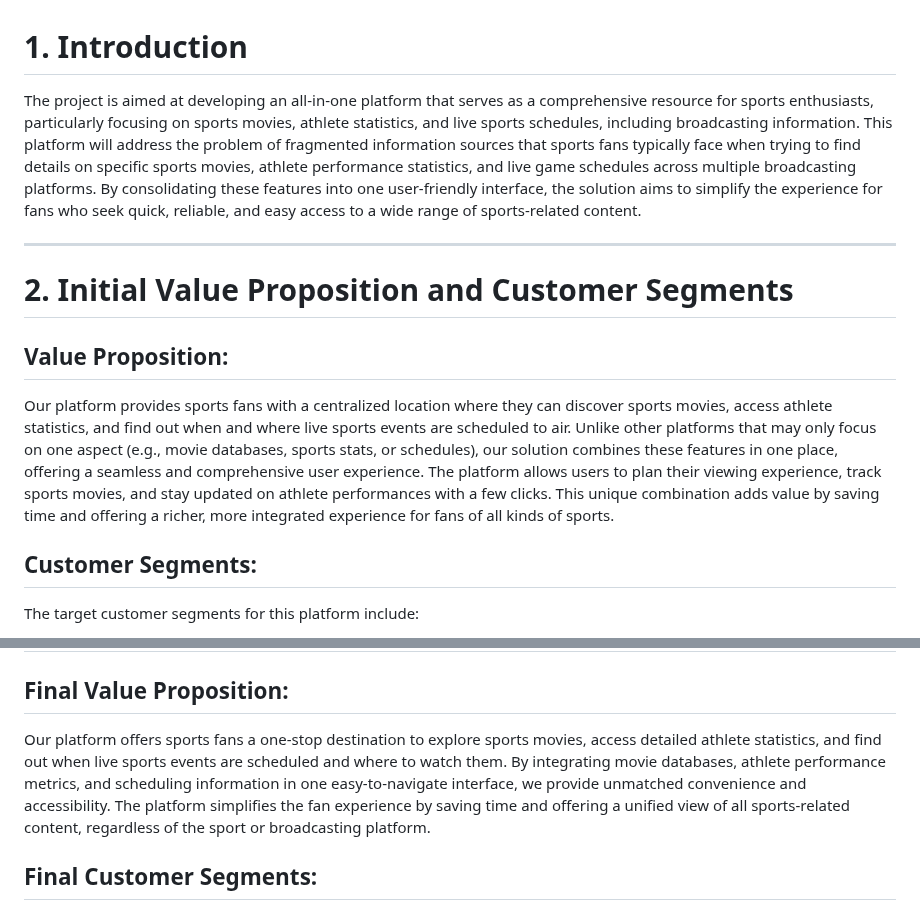
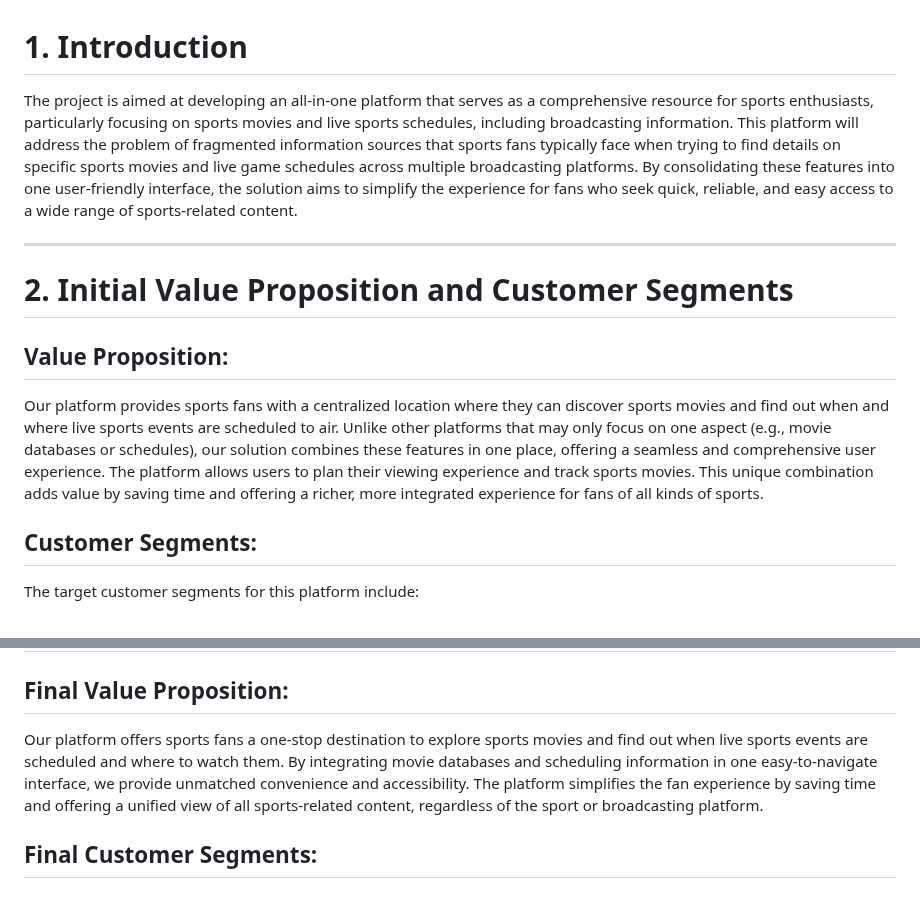
Before and after one commit to Braydew-NAU/SportsWebsite, a Markdown page: Deliverable1:Inception.md, 2 parts joined by grey strips. Rendered like a GitHub page.

```diff
--- a/Deliverable1:Inception.md
+++ b/Deliverable1:Inception.md
@@ -1,13 +1,13 @@
 # 1. **Introduction**
 
-The project is aimed at developing an all-in-one platform that serves as a comprehensive resource for sports enthusiasts, particularly focusing on sports movies, athlete statistics, and live sports schedules, including broadcasting information. This platform will address the problem of fragmented information sources that sports fans typically face when trying to find details on specific sports movies, athlete performance statistics, and live game schedules across multiple broadcasting platforms. By consolidating these features into one user-friendly interface, the solution aims to simplify the experience for fans who seek quick, reliable, and easy access to a wide range of sports-related content.
+The project is aimed at developing an all-in-one platform that serves as a comprehensive resource for sports enthusiasts, particularly focusing on sports movies and live sports schedules, including broadcasting information. This platform will address the problem of fragmented information sources that sports fans typically face when trying to find details on specific sports movies and live game schedules across multiple broadcasting platforms. By consolidating these features into one user-friendly interface, the solution aims to simplify the experience for fans who seek quick, reliable, and easy access to a wide range of sports-related content.
 
 ---
 
 # 2. **Initial Value Proposition and Customer Segments**
 
 ## Value Proposition:
-Our platform provides sports fans with a centralized location where they can discover sports movies, access athlete statistics, and find out when and where live sports events are scheduled to air. Unlike other platforms that may only focus on one aspect (e.g., movie databases, sports stats, or schedules), our solution combines these features in one place, offering a seamless and comprehensive user experience. The platform allows users to plan their viewing experience, track sports movies, and stay updated on athlete performances with a few clicks. This unique combination adds value by saving time and offering a richer, more integrated experience for fans of all kinds of sports.
+Our platform provides sports fans with a centralized location where they can discover sports movies and find out when and where live sports events are scheduled to air. Unlike other platforms that may only focus on one aspect (e.g., movie databases or schedules), our solution combines these features in one place, offering a seamless and comprehensive user experience. The platform allows users to plan their viewing experience and track sports movies. This unique combination adds value by saving time and offering a richer, more integrated experience for fans of all kinds of sports.
 
 ## Customer Segments:
 The target customer segments for this platform include:
@@ -97,7 +152,7 @@ The target customer segments for this platform include:
 # 4. **Final Value Proposition and Consumer Segments**
 
 ## Final Value Proposition:
-Our platform offers sports fans a one-stop destination to explore sports movies, access detailed athlete statistics, and find out when live sports events are scheduled and where to watch them. By integrating movie databases, athlete performance metrics, and scheduling information in one easy-to-navigate interface, we provide unmatched convenience and accessibility. The platform simplifies the fan experience by saving time and offering a unified view of all sports-related content, regardless of the sport or broadcasting platform.
+Our platform offers sports fans a one-stop destination to explore sports movies and find out when live sports events are scheduled and where to watch them. By integrating movie databases and scheduling information in one easy-to-navigate interface, we provide unmatched convenience and accessibility. The platform simplifies the fan experience by saving time and offering a unified view of all sports-related content, regardless of the sport or broadcasting platform.
 
 ## Final Customer Segments:
 1. **Sports Enthusiasts** – Individuals who closely follow sports and athletes, seeking up-to-date statistics and a consolidated view of live game schedules.
```
Also changed, not shown: other parts of Deliverable1:Inception.md (+99 -44 lines).
